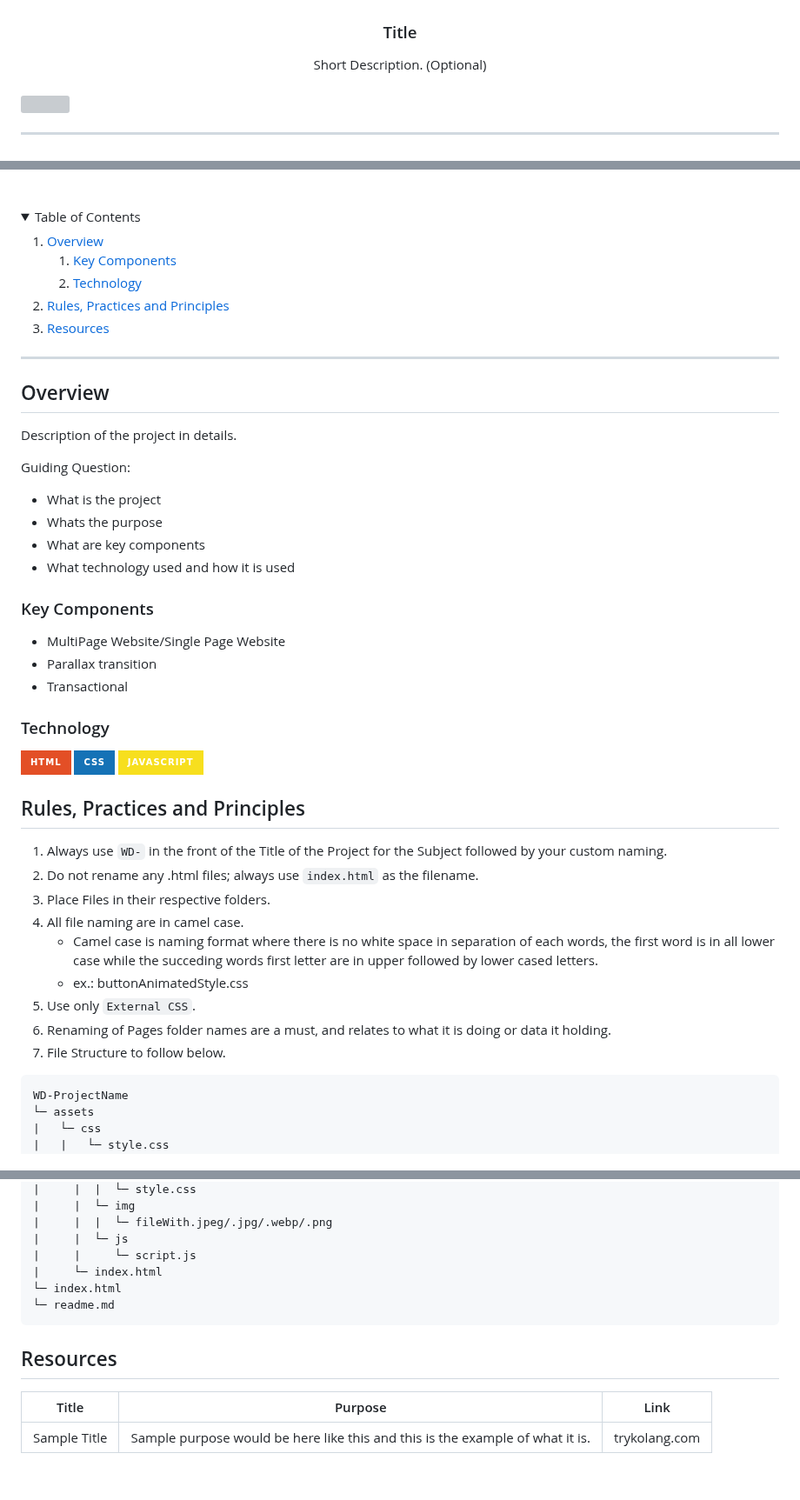
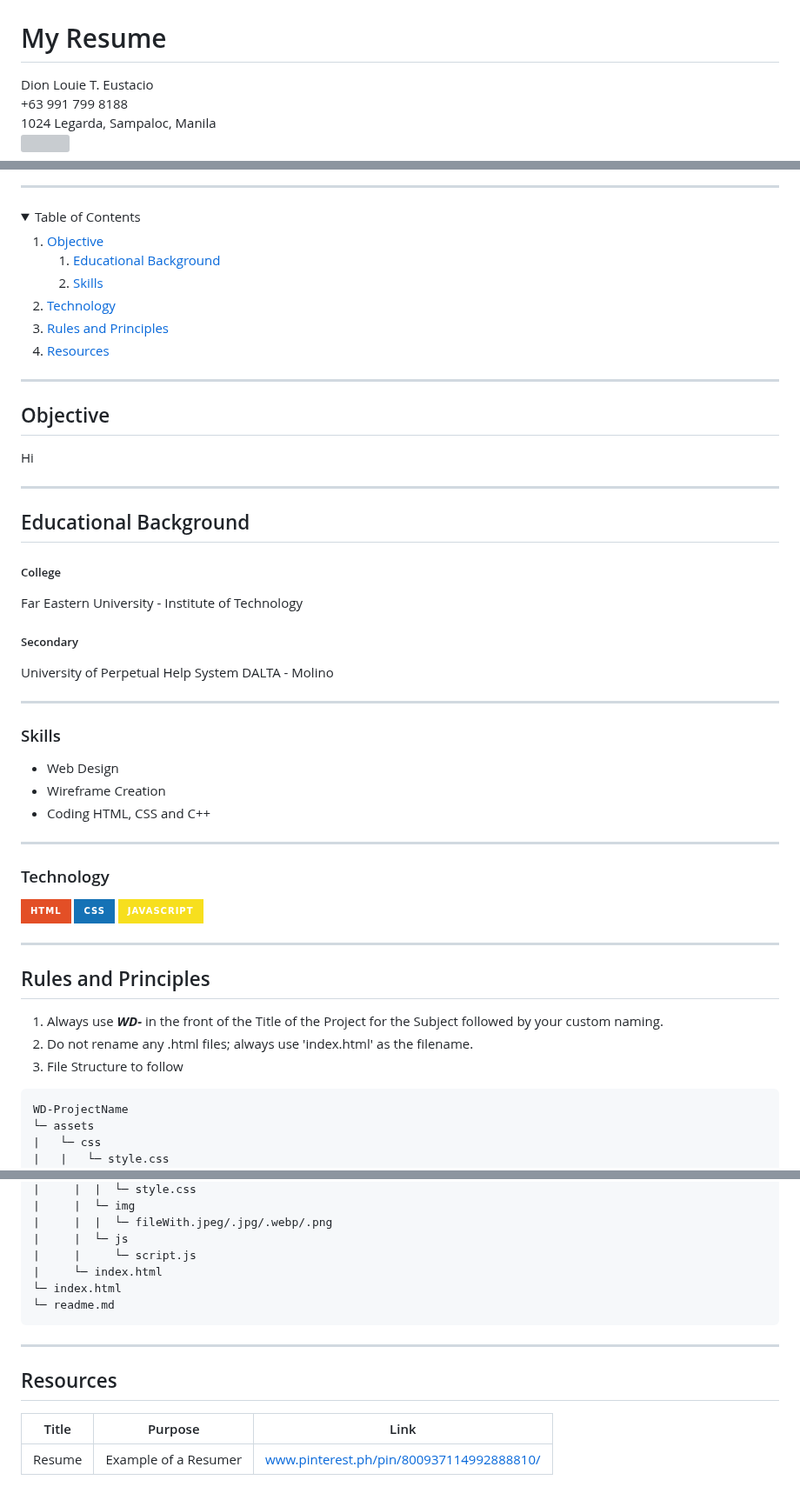
Before and after one commit to DionEustacio/WD-ResumeHandsOn1, a Markdown page: readme.md, 3 parts joined by grey strips. Shown at 87% size. GitHub-like rendering; folded sections open; badges without logos; grey boxes are pictures that could not be loaded.

````diff
--- a/readme.md
+++ b/readme.md
@@ -10,13 +11,16 @@
   </a>
+
 <!-- TODO: Change Title to the name of the title of your Project -->
-  <h3 align="center">Title</h3>
-</div>
-<!-- TODO: Make a short description -->
-<div align="center">
-  Short Description. (Optional)
+  <h1 align="left">My Resume</h1>
 </div>
 
-<br />
+
+<!-- TODO: Make a short description -->
+  <div style="font-number: 30px">Dion Louie T. Eustacio</div>
+  +63 991 799 8188
+  <br/>
+  1024 Legarda, Sampaloc, Manila
+  </div>
 
 <!-- TODO: Change the zyx-0314 into your github username  -->
 <!-- TODO: Change the WD-Template-Project into the same name of your folder -->
@@ -32,18 +35,21 @@
   <summary>Table of Contents</summary>
   <ol>
     <li>
-      <a href="#overview">Overview</a>
+      <a href="#objective">Objective</a>
       <ol>
         <li>
-          <a href="#key-components">Key Components</a>
+          <a href="#educational-background">Educational Background</a>
         </li>
         <li>
-          <a href="#technology">Technology</a>
+          <a href="#skills">Skills</a>
         </li>
       </ol>
     </li>
     <li>
-      <a href="#rule,-practices-and-principles">Rules, Practices and Principles</a>
+      <a href="#technology">Technology</a>
+    </li>
+    <li>
+      <a href="#rules-and-principles">Rules and Principles</a>
     </li>
     <li>
       <a href="#resources">Resources</a>
@@ -52,25 +58,30 @@
 </details>
 
 ---
+## Objective
+Hi
 
-## Overview
+---
+
+## Educational Background
 
 <!-- TODO: To be changed -->
 <!-- The following are just sample -->
-Description of the project in details.
+ <h5 align="left">College</h5>
+ Far Eastern University - Institute of Technology
+ <h5 align="left">Secondary</h5>
+ University of Perpetual Help System DALTA - Molino
 
-Guiding Question:
-- What is the project
-- Whats the purpose
-- What are key components
-- What technology used and how it is used
+---
 
-### Key Components
+### Skills
 <!-- TODO: List of Key Components -->
 <!-- The following are just sample -->
-- MultiPage Website/Single Page Website
-- Parallax transition
-- Transactional
+- Web Design
+- Wireframe Creation
+- Coding HTML, CSS and C++
+
+---
 
 ### Technology
 <!-- TODO: List of Technology Used -->
@@ -78,16 +89,12 @@ Guiding Question:
 ![CSS](https://img.shields.io/badge/CSS-1572B6?style=for-the-badge&logo=css3&logoColor=white)
 ![JavaScript](https://img.shields.io/badge/JavaScript-F7DF1E?style=for-the-badge&logo=javascript&logoColor=white)
 
-## Rules, Practices and Principles
-1. Always use `WD-` in the front of the Title of the Project for the Subject followed by your custom naming.
-2. Do not rename any .html files; always use `index.html` as the filename.
-3. Place Files in their respective folders.
-4. All file naming are in camel case.
-   - Camel case is naming format where there is no white space in separation of each words, the first word is in all lower case while the succeding words first letter are in upper followed by lower cased letters.
-   - ex.: buttonAnimatedStyle.css
-5. Use only `External CSS`.
-6. Renaming of Pages folder names are a must, and relates to what it is doing or data it holding.
-7. File Structure to follow below.
+---
+
+## Rules and Principles
+1. Always use ***WD-*** in the front of the Title of the Project for the Subject followed by your custom naming.
+2. Do not rename any .html files; always use 'index.html' as the filename.
+3. File Structure to follow
 
 ```
 WD-ProjectName
@@ -112,9 +119,11 @@ WD-ProjectName
 └─ readme.md
 ```
 
+---
+
 ## Resources
 
 <!-- TODO: Add References -->
 | Title | Purpose | Link |
 |-|-|-|
-| Sample Title | Sample purpose would be here like this and this is the example of what it is. | trykolang.com |
+| Resume | Example of a Resumer | www.pinterest.ph/pin/800937114992888810/ |
````
Also changed, not shown: other parts of readme.md (+7 -7 lines).
